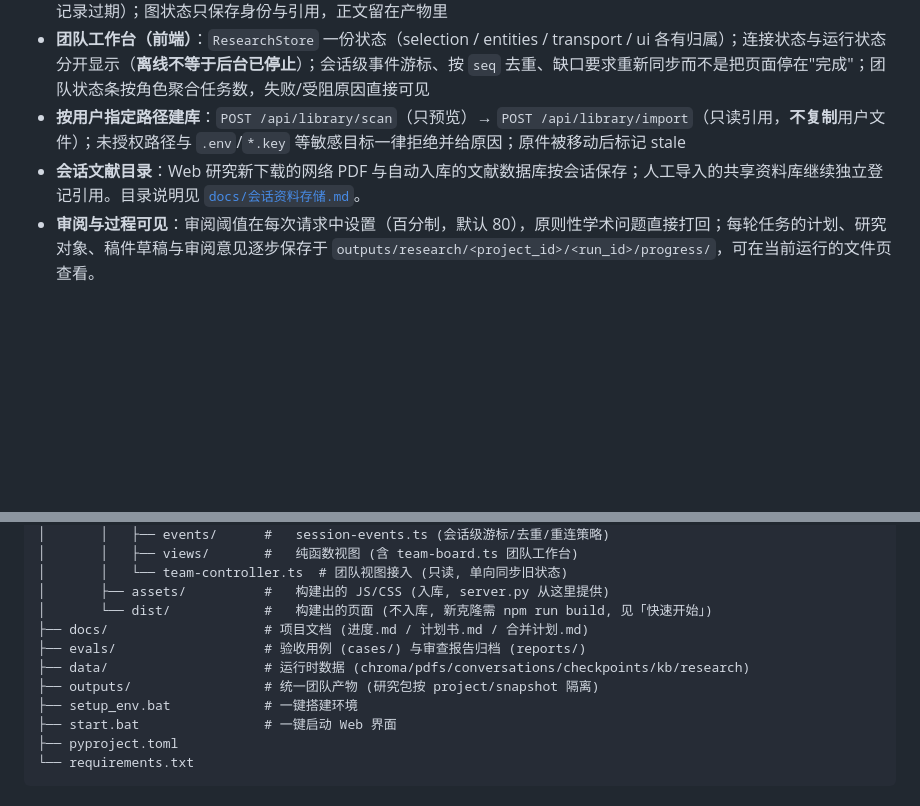
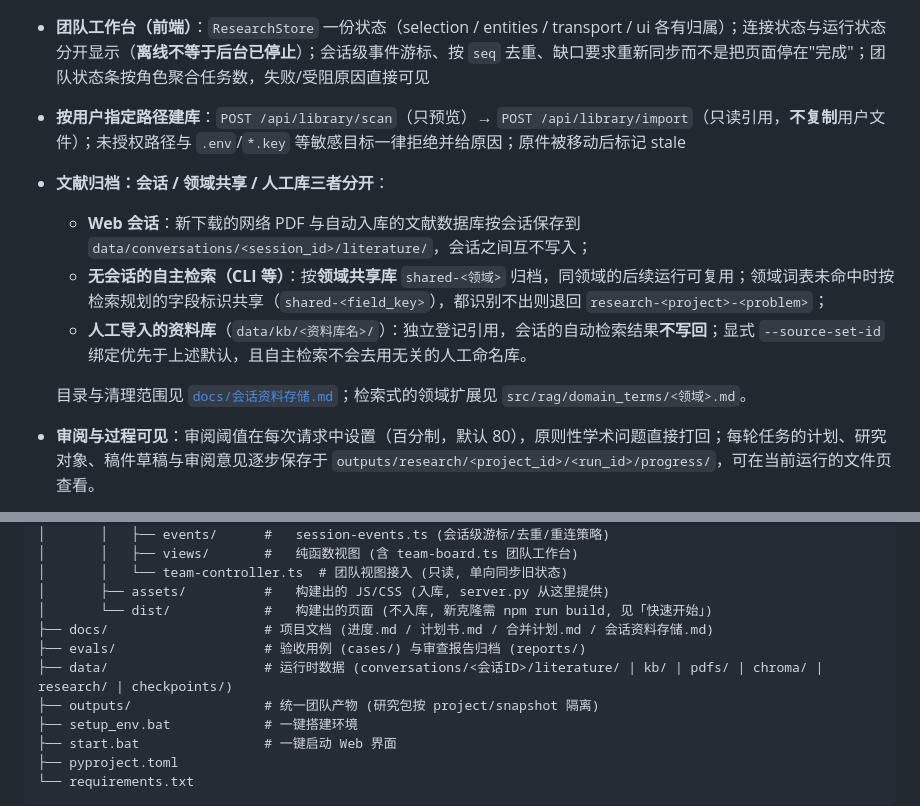
Before and after one commit to SW0rds233/AIR, a Markdown page: README.md, 2 parts joined by grey strips. Drawn GitHub-style; blank space fills up the shorter version.

Commit message:
README: 把文献归档写成三种归属, 与代码实际行为对齐
PR #1 把原来的"同领域共享资料库"条目改成"会话文献目录"，补上了 Web 会话侧，
但**删掉了无会话(CLI)路径仍走领域共享库**这一事实 —— 该行为仍在，且实测
：无 session_id 的 autonomous/both 运行，topic 落在 shared-<领域>。

改为三条并列说明，并注明优先级与边界:
- Web 会话: data/conversations/<session_id>/literature/，会话间互不写入
- 无会话自主检索: shared-<领域> 复用的完整判定链(领域词表 -> field_key -> research-<project>-<problem>)
- 人工库: 独立登记引用，会话结果不写回; 显式 --source-set-id 优先，且自主检索不使用无关人工命名库

逐条对照代码验证（非仅阅读文档）:
- literature_dir('conversation-<32hex>') -> data/conversations/<sid>/literature
- _topic_of: autonomous/both 且无 session_id -> shared-perovskite-stability
- _topic_of: autonomous 且有 session_id   -> conversation-<sid>
- _topic_of: user_kb + source_set_id      -> 该库 id（显式优先）
- session_id_from_topic('我的资料库')      -> None（不误认人工库为会话库）

同时补全项目结构注释: docs/ 增加 会话资料存储.md; data/ 改为按会话文献目录优先的写法。

```diff
--- a/README.md
+++ b/README.md
@@ -32,7 +32,12 @@
 - **任务持久化与一致性**：任务生命周期落盘、幂等续跑、`read-set` 版本检查（依据 v2 产出而对象已到 v3 时**拒绝合入**并记录过期）；图状态只保存身份与引用，正文留在产物里
 - **团队工作台（前端）**：`ResearchStore` 一份状态（selection / entities / transport / ui 各有归属）；连接状态与运行状态分开显示（**离线不等于后台已停止**）；会话级事件游标、按 `seq` 去重、缺口要求重新同步而不是把页面停在"完成"；团队状态条按角色聚合任务数，失败/受阻原因直接可见
 - **按用户指定路径建库**：`POST /api/library/scan`（只预览）→ `POST /api/library/import`（只读引用，**不复制**用户文件）；未授权路径与 `.env`/`*.key` 等敏感目标一律拒绝并给原因；原件被移动后标记 stale
-- **会话文献目录**：Web 研究新下载的网络 PDF 与自动入库的文献数据库按会话保存；人工导入的共享资料库继续独立登记引用。目录说明见 [`docs/会话资料存储.md`](docs/会话资料存储.md)。
+- **文献归档：会话 / 领域共享 / 人工库三者分开**：
+  - **Web 会话**：新下载的网络 PDF 与自动入库的文献数据库按会话保存到 `data/conversations/<session_id>/literature/`，会话之间互不写入；
+  - **无会话的自主检索（CLI 等）**：按**领域共享库** `shared-<领域>` 归档，同领域的后续运行可复用；领域词表未命中时按检索规划的字段标识共享（`shared-<field_key>`），都识别不出则退回 `research-<project>-<problem>`；
+  - **人工导入的资料库**（`data/kb/<资料库名>/`）：独立登记引用，会话的自动检索结果**不写回**；显式 `--source-set-id` 绑定优先于上述默认，且自主检索不会去用无关的人工命名库。
+
+  目录与清理范围见 [`docs/会话资料存储.md`](docs/会话资料存储.md)；检索式的领域扩展见 `src/rag/domain_terms/<领域>.md`。
 - **审阅与过程可见**：审阅阈值在每次请求中设置（百分制，默认 80），原则性学术问题直接打回；每轮任务的计划、研究对象、稿件草稿与审阅意见逐步保存于 `outputs/research/<project_id>/<run_id>/progress/`，可在当前运行的文件页查看。
 
 离线（无 LLM）时团队走**确定性实现**：检索走 KB/外部检索并留下覆盖记录、综合按已登记证据关系生成候选、写作渲染已登记结果并保留完整追溯；判定层仍为零 LLM。
@@ -352,9 +357,9 @@ AIR/
 │       │   └── team-controller.ts  # 团队视图接入 (只读, 单向同步旧状态)
 │       ├── assets/          #   构建出的 JS/CSS (入库, server.py 从这里提供)
 │       └── dist/            #   构建出的页面 (不入库, 新克隆需 npm run build, 见「快速开始」)
-├── docs/                    # 项目文档 (进度.md / 计划书.md / 合并计划.md)
+├── docs/                    # 项目文档 (进度.md / 计划书.md / 合并计划.md / 会话资料存储.md)
 ├── evals/                   # 验收用例 (cases/) 与审查报告归档 (reports/)
-├── data/                    # 运行时数据 (chroma/pdfs/conversations/checkpoints/kb/research)
+├── data/                    # 运行时数据 (conversations/<会话ID>/literature/ | kb/ | pdfs/ | chroma/ | research/ | checkpoints/)
 ├── outputs/                 # 统一团队产物 (研究包按 project/snapshot 隔离)
 ├── setup_env.bat            # 一键搭建环境
 ├── start.bat                # 一键启动 Web 界面
```
